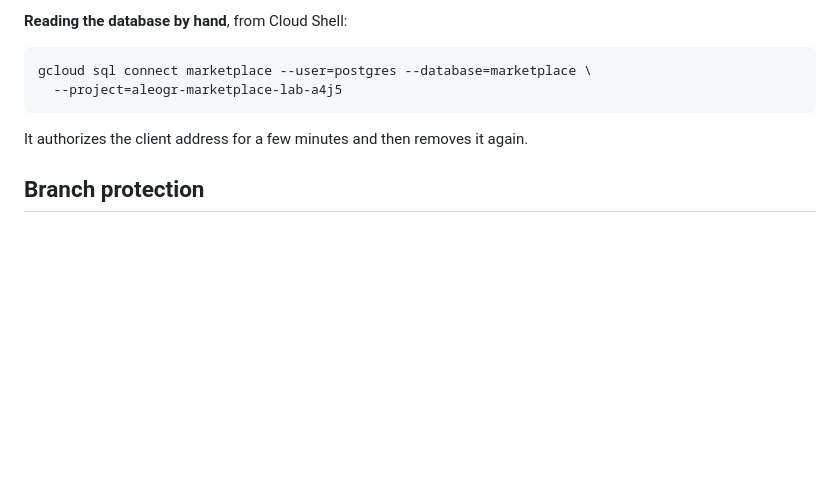
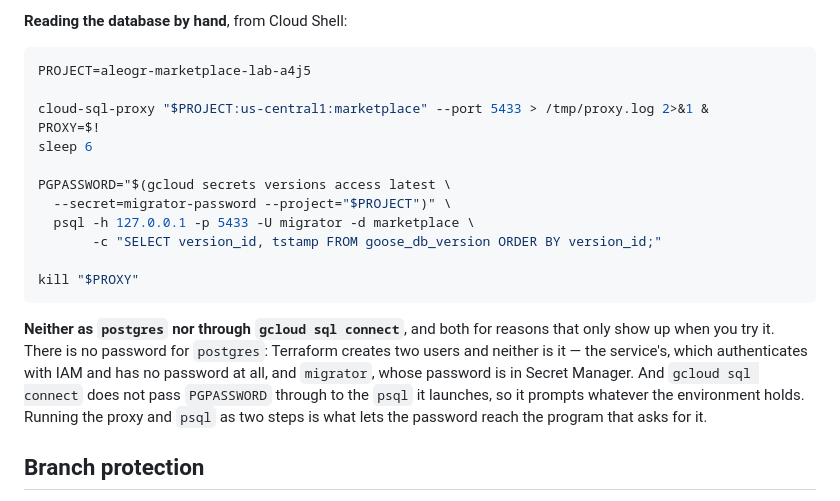
Before and after one commit to aleogr/marketplace, a Markdown page: docs/infrastructure.md, the part around the change. GitHub-like rendering; blank space fills up the shorter version.

Commit message:
docs: give the command that reads the database, not the one I assumed
F4 recorded a way to read the database by hand that does not work, twice
over. It connected as `postgres`, which has no password because Terraform
never creates one — the two users it does create are the service's, which
authenticates with IAM, and `migrator`, whose password is in Secret Manager.
And it went through `gcloud sql connect`, which does not pass PGPASSWORD to
the psql it launches, so it prompts for a password whatever the environment
holds.

The replacement is what was actually run against the lab: the proxy and psql
as two steps, with the password reaching the program that asks for it. Both
reasons the first version failed are written down next to it, because the
next person will reach for `gcloud sql connect` exactly as I did.

The file exists so that what it says can be relied on. A command in it that
was written from memory rather than derived from the configuration is the
one kind of error it cannot carry.

Co-Authored-By: Claude Opus 5 <noreply@anthropic.com>
Claude-Session: https://claude.ai/code/session_01KoSvH2BuLXAozk972y64F3

````diff
--- a/docs/infrastructure.md
+++ b/docs/infrastructure.md
@@ -451,11 +451,28 @@ with neither — this design has no network of its own to maintain.
 **Reading the database by hand**, from Cloud Shell:
 
 ```bash
-gcloud sql connect marketplace --user=postgres --database=marketplace \
-  --project=aleogr-marketplace-lab-a4j5
+PROJECT=aleogr-marketplace-lab-a4j5
+
+cloud-sql-proxy "$PROJECT:us-central1:marketplace" --port 5433 > /tmp/proxy.log 2>&1 &
+PROXY=$!
+sleep 6
+
+PGPASSWORD="$(gcloud secrets versions access latest \
+  --secret=migrator-password --project="$PROJECT")" \
+  psql -h 127.0.0.1 -p 5433 -U migrator -d marketplace \
+       -c "SELECT version_id, tstamp FROM goose_db_version ORDER BY version_id;"
+
+kill "$PROXY"
 ```
 
-It authorizes the client address for a few minutes and then removes it again.
+**Neither as `postgres` nor through `gcloud sql connect`**, and both for
+reasons that only show up when you try it. There is no password for `postgres`:
+Terraform creates two users and neither is it — the service's, which
+authenticates with IAM and has no password at all, and `migrator`, whose
+password is in Secret Manager. And `gcloud sql connect` does not pass
+`PGPASSWORD` through to the `psql` it launches, so it prompts whatever the
+environment holds. Running the proxy and `psql` as two steps is what lets the
+password reach the program that asks for it.
 
 ## Branch protection
 
````
